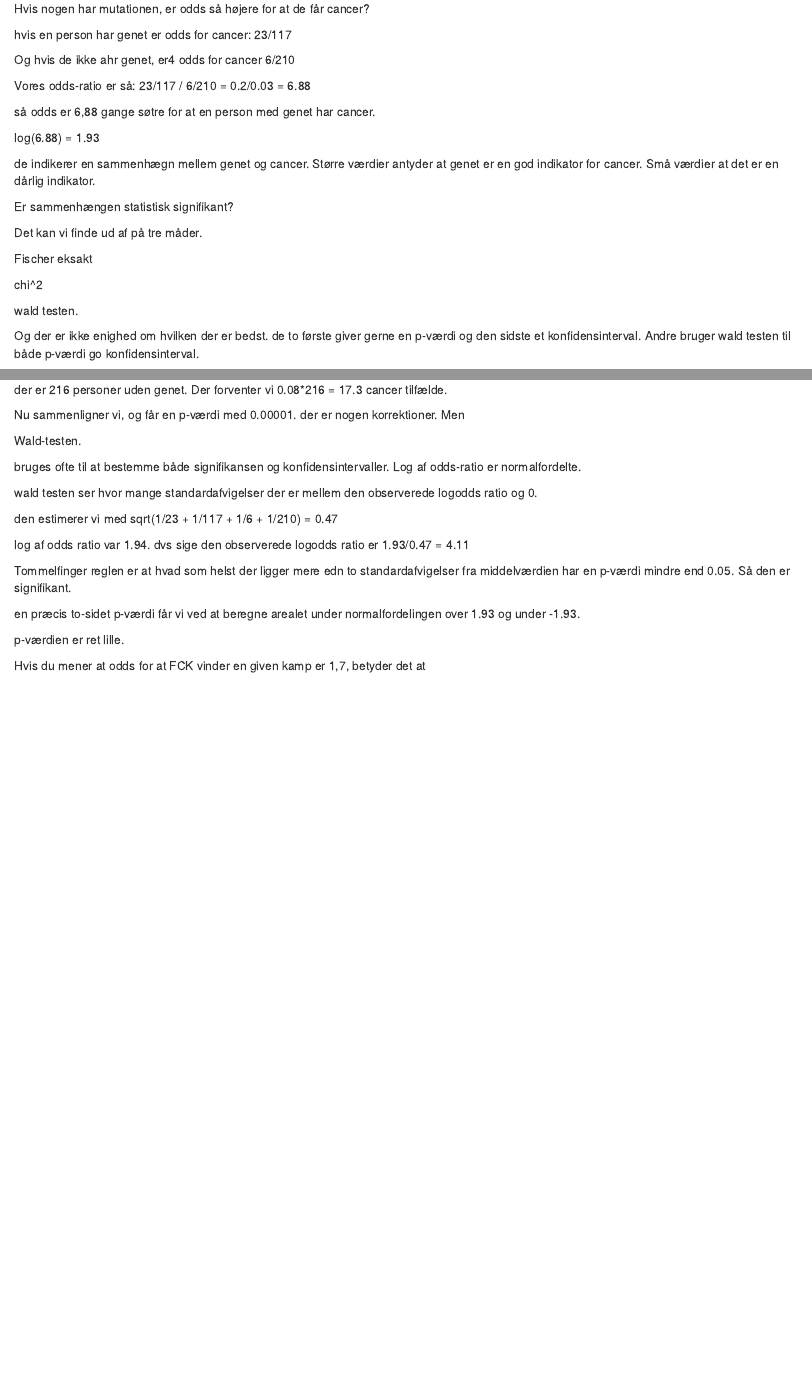
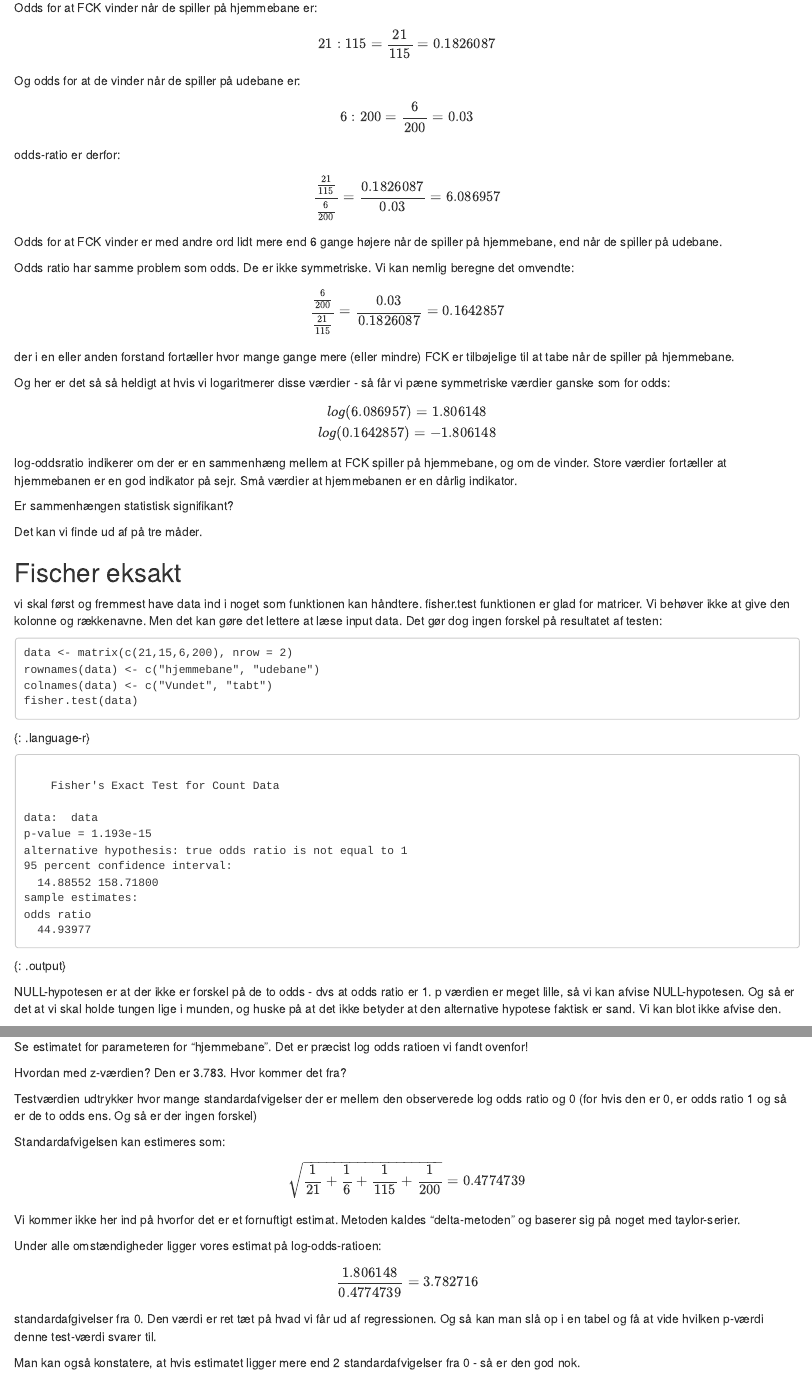
Before and after one commit to KUBDatalab/forklaringer, an R Markdown document (_episodes_rmd/17-odds-ratio.Rmd): the page in a window 1100 px wide, from 1300 px down before the commit and from 1520 px down after it, and a second part further down, joined at a grey line. Rendered offline with R 4.5, knitr and Pandoc, with nearby package versions.

Commit message:
odds ratio stort set færdig

````diff
--- a/_episodes_rmd/17-odds-ratio.Rmd
+++ b/_episodes_rmd/17-odds-ratio.Rmd
@@ -94,29 +114,54 @@ der er en sammenhæng mellem mutationen og canceren.
 
-Hvis nogen har mutationen, er odds så højere for at de får cancer?
+Odds for at FCK vinder når de spiller på hjemmebane er:
 
-hvis en person har genet er odds for cancer: 23/117
+$$21:115 = \frac{21}{115} = 0.1826087$$
 
-Og hvis de ikke ahr genet, er4 odds for cancer 6/210
+Og odds for at de vinder når de spiller på udebane er:
 
-Vores odds-ratio er så: 23/117 / 6/210 = 0.2/0.03 = 6.88
+$$6:200 = \frac{6}{200} = 0.03$$
 
-så odds er 6,88 gange søtre for at en person med genet har cancer.
+odds-ratio er derfor:
 
-log(6.88) = 1.93
+$$\frac{\frac{21}{115}}{\frac{6}{200}} = \frac{0.1826087}{0.03} = 6.086957$$
 
-de indikerer en sammenhægn mellem genet og cancer. Større værdier antyder at
-genet er en god indikator for cancer. Små værdier at det er en dårlig indikator.
+Odds for at FCK vinder er med andre ord lidt mere end 6 gange højere når de
+spiller på hjemmebane, end når de spiller på udebane.
+
+Odds ratio har samme problem som odds. De er ikke symmetriske. Vi kan nemlig
+beregne det omvendte:
+
+$$\frac{\frac{6}{200}}{\frac{21}{115}} = \frac{0.03}{0.1826087} = 0.1642857$$
+der i en eller anden forstand fortæller hvor mange gange mere (eller mindre) FCK
+er tilbøjelige til at tabe når de spiller på hjemmebane.
+
+Og her er det så så heldigt at hvis vi logaritmerer disse værdier - så får vi
+pæne symmetriske værdier ganske som for odds:
+
+$$log(6.086957) = 1.806148 \\ log(0.1642857) = -1.806148$$
+
+log-oddsratio indikerer om der er en sammenhæng mellem at FCK spiller på hjemmebane,
+og om de vinder. Store værdier fortæller at hjemmebanen er en god indikator på
+sejr. Små værdier at hjemmebanen er en dårlig indikator.
 
 Er sammenhængen statistisk signifikant?
 
 Det kan vi finde ud af på tre måder.
 
-Fischer eksakt
+## Fischer eksakt
 
-chi^2
+vi skal først og fremmest have data ind i noget som funktionen kan håndtere.
+fisher.test funktionen er glad for matricer. Vi behøver ikke at give den
+kolonne og rækkenavne. Men det kan gøre det lettere at læse input data.
+Det gør dog ingen forskel på resultatet af testen:
 
-wald testen.
+```{r}
+data <- matrix(c(21,15,6,200), nrow = 2)
+rownames(data) <- c("hjemmebane", "udebane")
+colnames(data) <- c("Vundet", "tabt")
+fisher.test(data)
+```
+NULL-hypotesen er at der ikke er forskel på de to odds - dvs at odds ratio er 1.
+p værdien er meget lille, så vi kan afvise NULL-hypotesen. Og så er det at vi skal
+holde tungen lige i munden, og huske på at det ikke betyder at den alternative
+hypotese faktisk er sand. Vi kan blot ikke afvise den.
 
-Og der er ikke enighed om hvilken der er bedst. de to første giver gerne en
-p-værdi og den sidste et konfidensinterval. Andre bruger wald testen til både
-p-værdi go konfidensinterval.
@@ -137,2 +189 @@ cancer er 0.08. Eftersom vi har 23+117 personer med genet, skal vi se 140*0.08 =
 
-der er 216 personer uden genet. Der forventer vi 0.08*216 = 17.3 cancer tilfælde.
@@ -139,28 +195,22 @@ der er 216 personer uden genet. Der forventer vi 0.08*216 = 17.3 cancer tilfæld
+Se estimatet for parameteren for "hjemmebane". Det er præcist log odds ratioen
+vi fandt ovenfor!
 
-Nu sammenligner vi, og får en p-værdi med 0.00001. der er nogen korrektioner. Men
+Hvordan med z-værdien? Den er 3.783. Hvor kommer det fra?
 
-Wald-testen.
+Testværdien udtrykker hvor mange standardafvigelser der er mellem den observerede
+log odds ratio og 0 (for hvis den er 0, er odds ratio 1 og så er de to odds ens.
+Og så er der ingen forskel)
 
-bruges ofte til at bestemme både signifikansen og konfidensintervaller.
-Log af odds-ratio er normalfordelte.
+Standardafvigelsen kan estimeres som:
+$$\sqrt{\frac{1}{21}+\frac{1}{6}+\frac{1}{115}+\frac{1}{200}} = 0.4774739$$
+Vi kommer ikke her ind på hvorfor det er et fornuftigt estimat. Metoden kaldes
+"delta-metoden" og baserer sig på noget med taylor-serier.
 
-wald testen ser hvor mange standardafvigelser der er mellem den observerede
-logodds ratio og 0.
+Under alle omstændigheder ligger vores estimat på log-odds-ratioen:
+$$\frac{1.806148}{0.4774739} = 3.782716$$
+standardafgivelser fra 0. Den værdi er ret tæt på hvad vi får ud af regressionen.
+Og så kan man slå op i en tabel og få at vide hvilken p-værdi denne test-værdi
+svarer til.
 
-den estimerer vi med sqrt(1/23 + 1/117 + 1/6 + 1/210) = 0.47
-
-log af odds ratio var 1.94. dvs sige den observerede logodds ratio er 1.93/0.47 = 4.11
-
-Tommelfinger reglen er at hvad som helst der ligger mere edn to standardafvigelser
-fra middelværdien har en p-værdi mindre end 0.05. Så den er signifikant.
-
-en præcis to-sidet p-værdi får vi ved at beregne arealet under normalfordelingen
-over 1.93 og under -1.93.
-
-p-værdien er ret lille.
-
-
-
-
-
-Hvis du mener at odds for at FCK vinder en given kamp er 1,7, betyder det at
+Man kan også konstatere, at hvis estimatet ligger mere end 2 standardafvigelser
+fra 0 - så er den god nok.
````
Also changed, not shown: _episodes_rmd/17-odds-ratio.Rmd (94 more changed lines).
